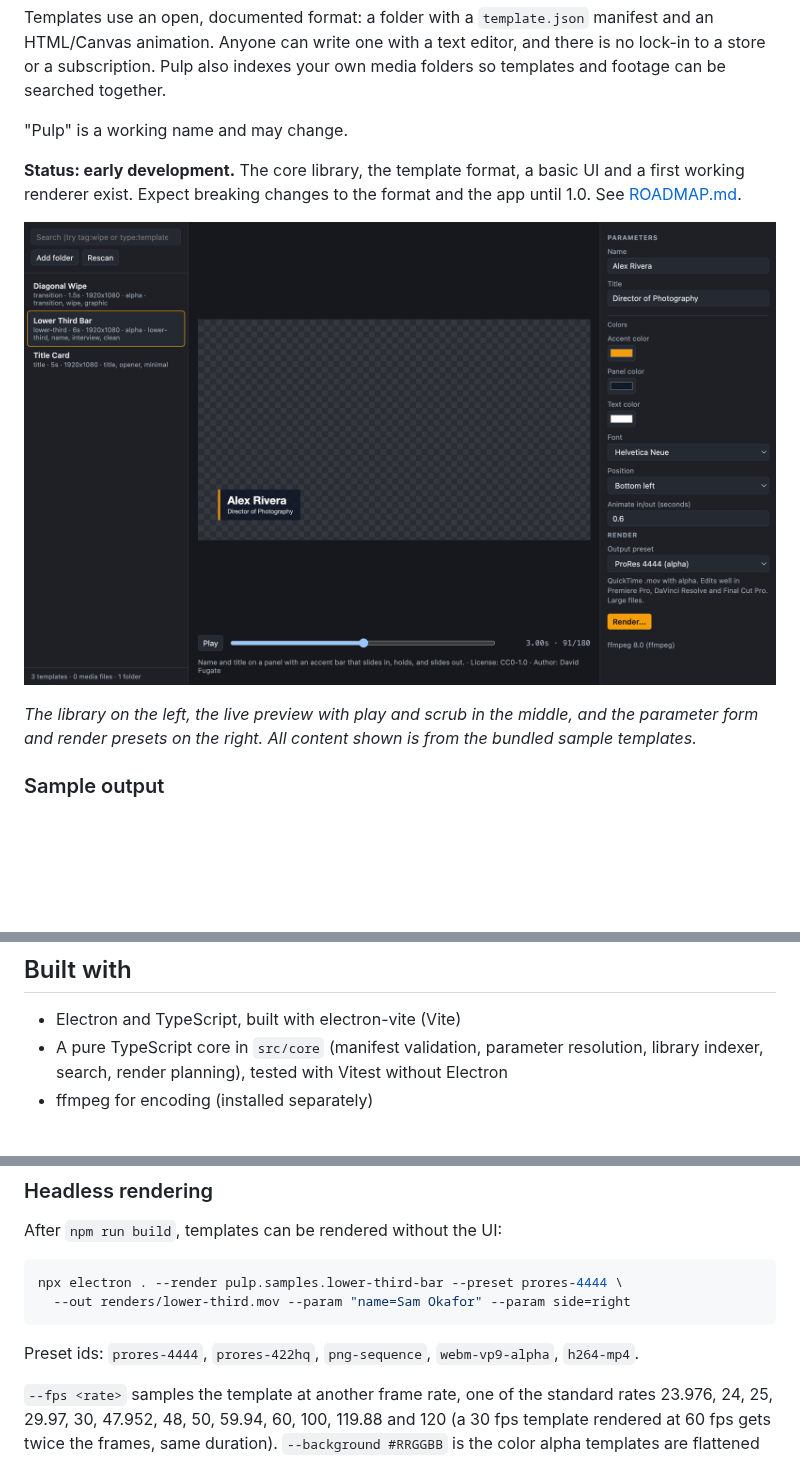
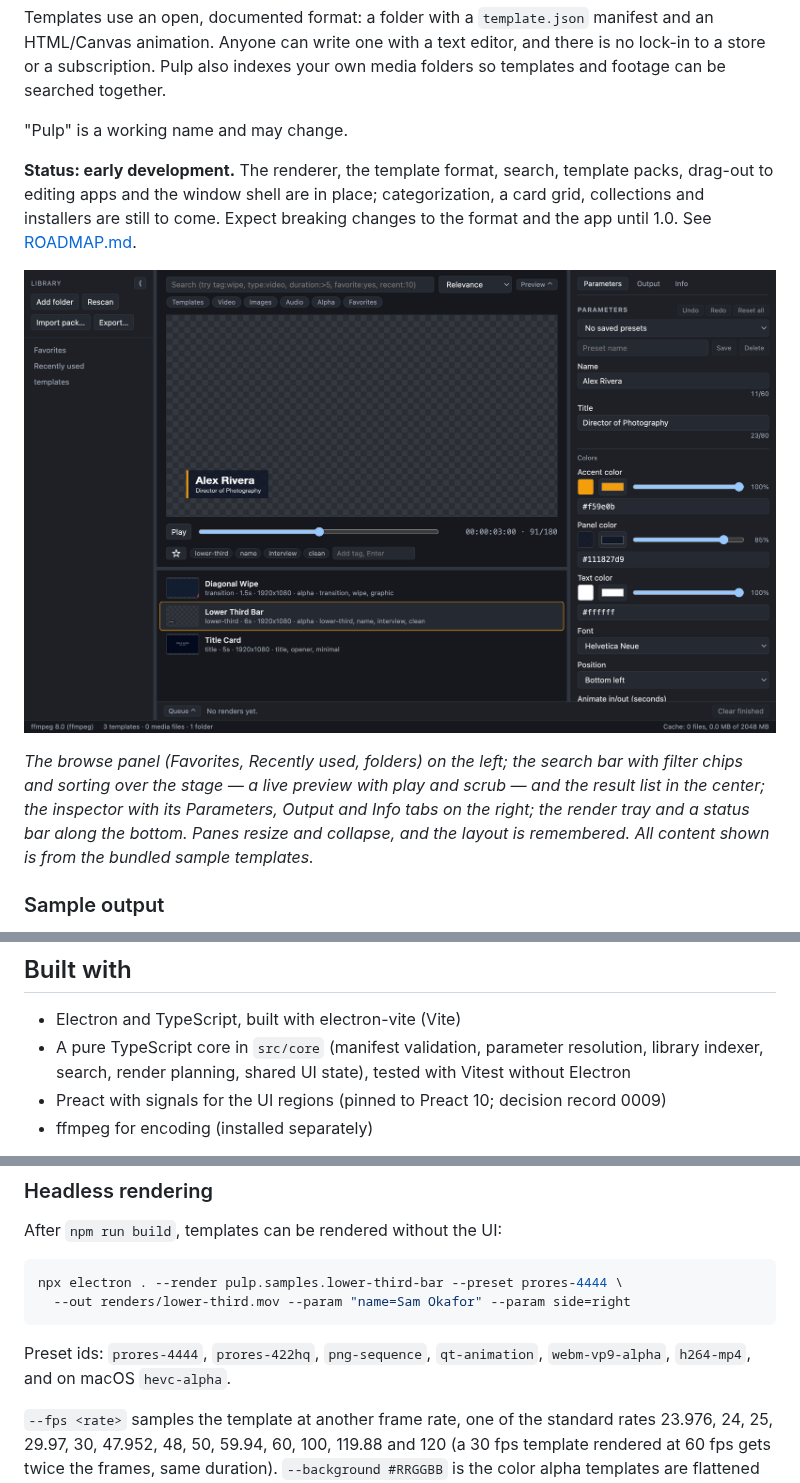
Before and after one commit to plutado/pulp, a Markdown page: README.md, 3 parts joined by grey strips. GitHub-like rendering; pictures changed too: docs/images/app-window.png; blank space fills up the shorter version.

````diff
--- a/README.md
+++ b/README.md
@@ -11,11 +11,11 @@ Templates use an open, documented format: a folder with a `template.json` manife
 
 "Pulp" is a working name and may change.
 
-**Status: early development.** The core library, the template format, a basic UI and a first working renderer exist. Expect breaking changes to the format and the app until 1.0. See [ROADMAP.md](ROADMAP.md).
+**Status: early development.** The renderer, the template format, search, template packs, drag-out to editing apps and the window shell are in place; categorization, a card grid, collections and installers are still to come. Expect breaking changes to the format and the app until 1.0. See [ROADMAP.md](ROADMAP.md).
 
-![Pulp showing the bundled sample library, a live preview of the Lower Third Bar template over a transparency checkerboard, and the parameter form generated from its manifest](docs/images/app-window.png)
+![Pulp's window: the browse panel on the left, the search bar with filter chips above a live preview of the Lower Third Bar template and the result list in the center, the inspector with Parameters, Output and Info tabs on the right, the render tray collapsed to a one-line summary at the bottom, and a status bar](docs/images/app-window.png)
 
-*The library on the left, the live preview with play and scrub in the middle, and the parameter form and render presets on the right. All content shown is from the bundled sample templates.*
+*The browse panel (Favorites, Recently used, folders) on the left; the search bar with filter chips and sorting over the stage — a live preview with play and scrub — and the result list in the center; the inspector with its Parameters, Output and Info tabs on the right; the render tray and a status bar along the bottom. Panes resize and collapse, and the layout is remembered. All content shown is from the bundled sample templates.*
 
 ### Sample output
 
@@ -69,7 +73,8 @@ The format is specified in [docs/template-format.md](docs/template-format.md). T
 ## Built with
 
 - Electron and TypeScript, built with electron-vite (Vite)
-- A pure TypeScript core in `src/core` (manifest validation, parameter resolution, library indexer, search, render planning), tested with Vitest without Electron
+- A pure TypeScript core in `src/core` (manifest validation, parameter resolution, library indexer, search, render planning, shared UI state), tested with Vitest without Electron
+- Preact with signals for the UI regions (pinned to Preact 10; decision record 0009)
 - ffmpeg for encoding (installed separately)
 
 Template packs (a `.zip` or folder with `pack.json` and one folder per template) can be imported with a preview of licenses, authors and id collisions, and exported from the listed templates; the format is in the template specification. Design notes: [docs/system-design.md](docs/system-design.md). Decisions: [docs/decisions/](docs/decisions/). Platform findings (Electron capture, ffmpeg versions, Windows and macOS): [docs/platform-notes.md](docs/platform-notes.md).
@@ -99,7 +104,7 @@ npx electron . --render pulp.samples.lower-third-bar --preset prores-4444 \
   --out renders/lower-third.mov --param "name=Sam Okafor" --param side=right
 ```
 
-Preset ids: `prores-4444`, `prores-422hq`, `png-sequence`, `webm-vp9-alpha`, `h264-mp4`.
+Preset ids: `prores-4444`, `prores-422hq`, `png-sequence`, `qt-animation`, `webm-vp9-alpha`, `h264-mp4`, and on macOS `hevc-alpha`.
 
 `--fps <rate>` samples the template at another frame rate, one of the standard rates 23.976, 24, 25, 29.97, 30, 47.952, 48, 50, 59.94, 60, 100, 119.88 and 120 (a 30 fps template rendered at 60 fps gets twice the frames, same duration). `--background #RRGGBB` is the color alpha templates are flattened over in presets without alpha (default black). `--in-point` and `--out-point` are the first and last frame to render, inclusive, counted at the output rate: timecode such as `00:00:02:00` (semicolons for drop-frame at 29.97 and 59.94, three frame digits at 100 fps and above), a frame number such as `60`, or seconds such as `2.5s`. PNG sequences are numbered with the frame indices they hold, so a render from frame 60 starts at `_00060.png`. `--batch file.csv` renders one output per CSV row into the `--out` folder: headers match a parameter id or label (any case), a `name` column names the files, unknown columns are reported before rendering. `--library <folder>` adds a template folder for that run only (repeatable; not saved to settings). `--frame-timeout <seconds>` changes how long one frame may take before the template is treated as hung (default 10).
 
````
Also changed, not shown: other parts of README.md (+18 -14 lines).
